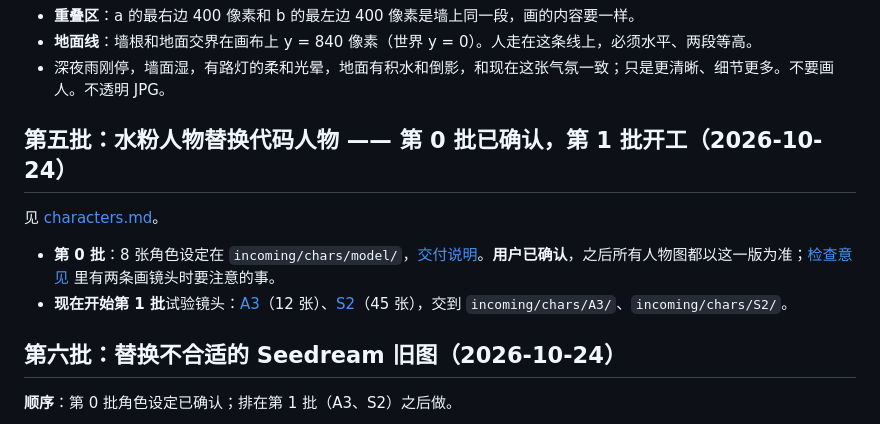
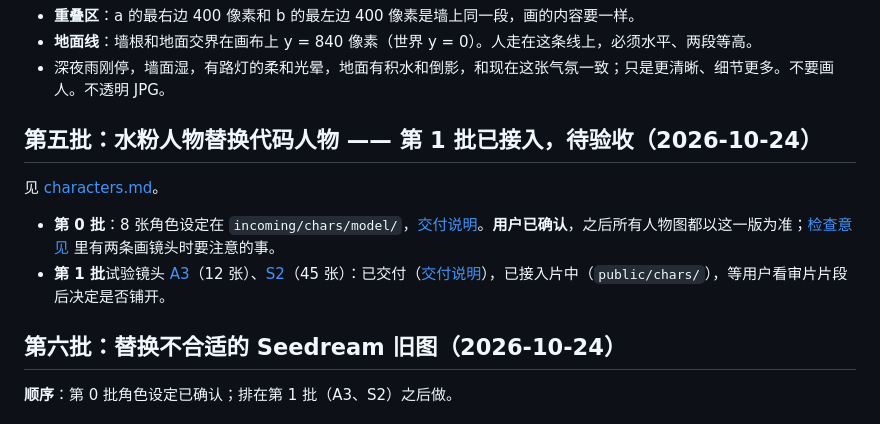
Before and after one commit to SJMAHAHA/ruguodangshi-mv, a Markdown page: asset-requests/README.md, the part around the change. Rendered like a GitHub page.

Commit message:
需求状态：第 1 批已接入，待验收
Co-Authored-By: Claude Opus 5.5 <noreply@anthropic.com>

```diff
--- a/asset-requests/README.md
+++ b/asset-requests/README.md
@@ -63,12 +63,12 @@ D1 是贴着一面长墙横移跟拍他走路的腿，镜头放大 2.45 倍。
 - **地面线**：墙根和地面交界在画布上 y = 840 像素（世界 y = 0）。人走在这条线上，必须水平、两段等高。
 - 深夜雨刚停，墙面湿，有路灯的柔和光晕，地面有积水和倒影，和现在这张气氛一致；只是更清晰、细节更多。不要画人。不透明 JPG。
 
-## 第五批：水粉人物替换代码人物 —— 第 0 批已确认，第 1 批开工（2026-10-24）
+## 第五批：水粉人物替换代码人物 —— 第 1 批已接入，待验收（2026-10-24）
 
 见 [characters.md](characters.md)。
 
 - **第 0 批**：8 张角色设定在 `incoming/chars/model/`，[交付说明](../incoming/HANDOFF-BATCH5-MODEL.md)。**用户已确认**，之后所有人物图都以这一版为准；[检查意见](refs/chars/model/REVIEW.md) 里有两条画镜头时要注意的事。
-- **现在开始第 1 批**试验镜头：[A3](refs/chars/A3/README.md)（12 张）、[S2](refs/chars/S2/README.md)（45 张），交到 `incoming/chars/A3/`、`incoming/chars/S2/`。
+- **第 1 批**试验镜头 [A3](refs/chars/A3/README.md)（12 张）、[S2](refs/chars/S2/README.md)（45 张）：已交付（[交付说明](../incoming/HANDOFF-BATCH5-PHASE1.md)），已接入片中（`public/chars/`），等用户看审片片段后决定是否铺开。
 
 ## 第六批：替换不合适的 Seedream 旧图（2026-10-24）
 
```
Also changed, not shown: asset-requests/characters.md (+5 -5 lines).
